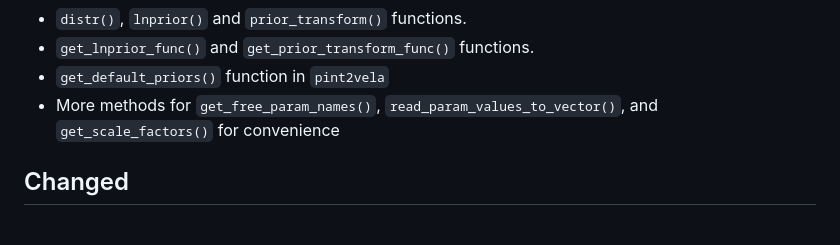
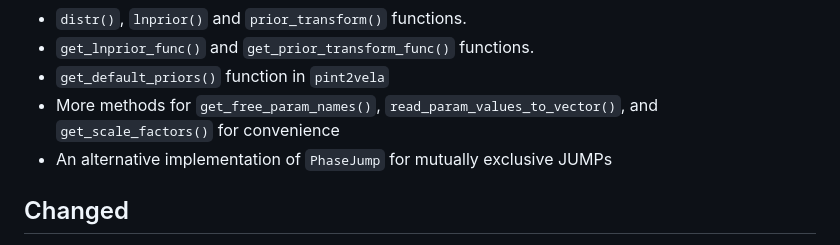
Before and after one commit to abhisrkckl/Vela.jl, a Markdown page: CHANGELOG.md, the part around the change. GitHub-like rendering.

```diff
--- a/CHANGELOG.md
+++ b/CHANGELOG.md
@@ -8,6 +8,7 @@
 - `get_lnprior_func()` and `get_prior_transform_func()` functions.
 - `get_default_priors()` function in `pint2vela`
 - More methods for `get_free_param_names()`, `read_param_values_to_vector()`, and `get_scale_factors()` for convenience
+- An alternative implementation of `PhaseJump` for mutually exclusive JUMPs
 ## Changed
 - Reorganized source files into subdirectories
 - Replaced `par` and `tim` files for testing with `JLSO` files
```
